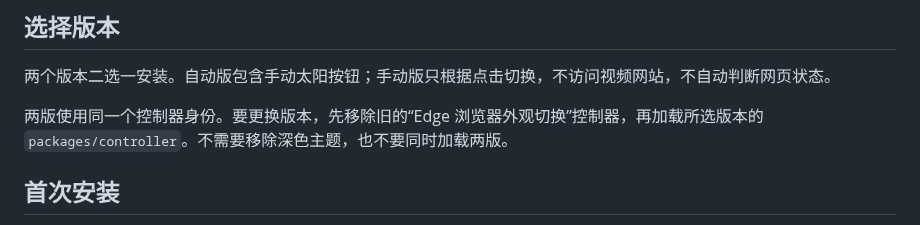
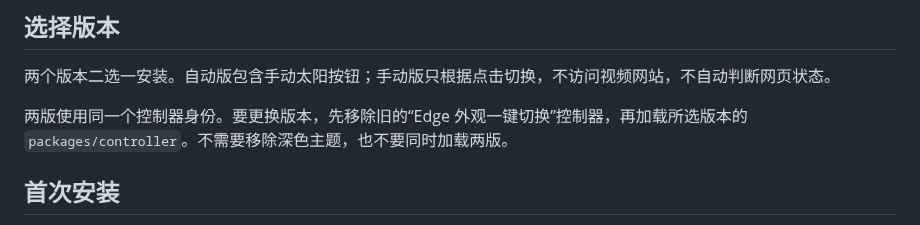
Before and after one commit to CRYS74L/Edge-Theme-Switch, a Markdown page: docs/RELEASE_INSTALL.zh-CN.md, the part around the change. GitHub-like rendering.

```diff
--- a/docs/RELEASE_INSTALL.zh-CN.md
+++ b/docs/RELEASE_INSTALL.zh-CN.md
@@ -2,7 +2,7 @@
 
 两个版本二选一安装。自动版包含手动太阳按钮；手动版只根据点击切换，不访问视频网站，不自动判断网页状态。
 
-两版使用同一个控制器身份。要更换版本，先移除旧的“Edge 浏览器外观切换”控制器，再加载所选版本的 `packages/controller`。不需要移除深色主题，也不要同时加载两版。
+两版使用同一个控制器身份。要更换版本，先移除旧的“Edge 外观一键切换”控制器，再加载所选版本的 `packages/controller`。不需要移除深色主题，也不要同时加载两版。
 
 ## 首次安装
 
```
Also changed, not shown: README.md (+17 -5 lines), docs/images/theme-dark.png (added), docs/images/theme-light.png (added), 16 other files.
